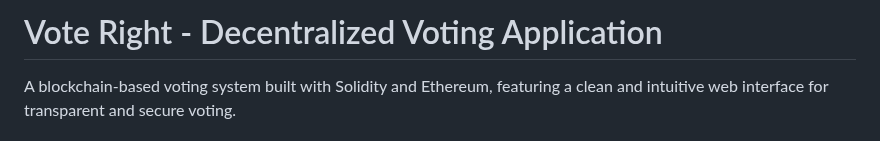
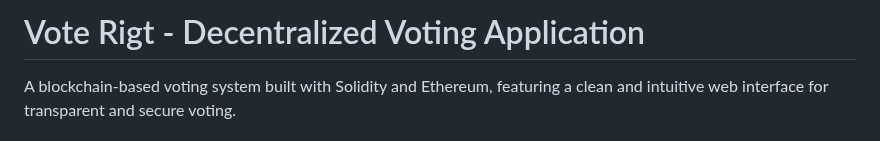
Before and after one commit to Chandraprakash-03/Blockchain-based-voting-system, a Markdown page: README.md, the part around the change. Drawn GitHub-style.

```diff
--- a/README.md
+++ b/README.md
@@ -1,4 +1,4 @@
-# Vote Right - Decentralized Voting Application
+# Vote Rigt - Decentralized Voting Application
 
 A blockchain-based voting system built with Solidity and Ethereum, featuring a clean and intuitive web interface for transparent and secure voting.
 
```
